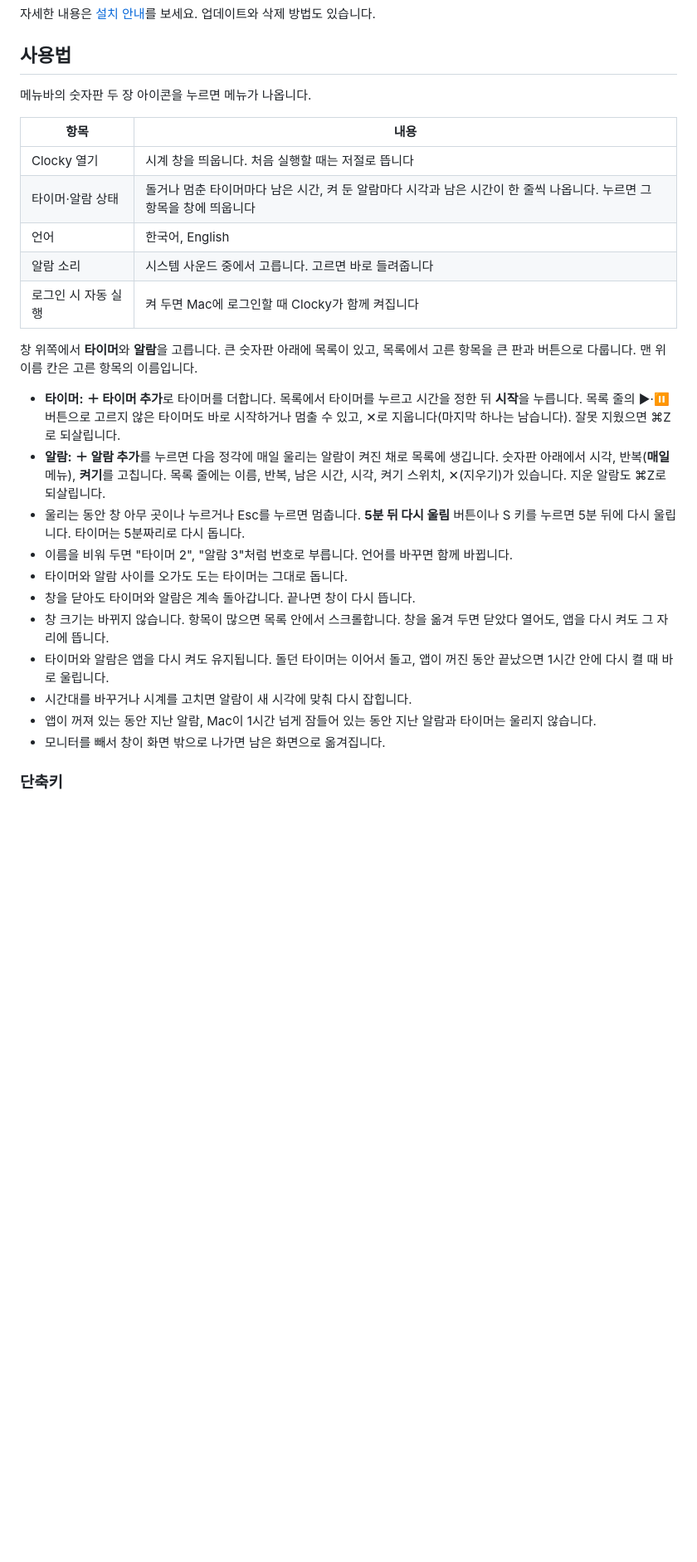
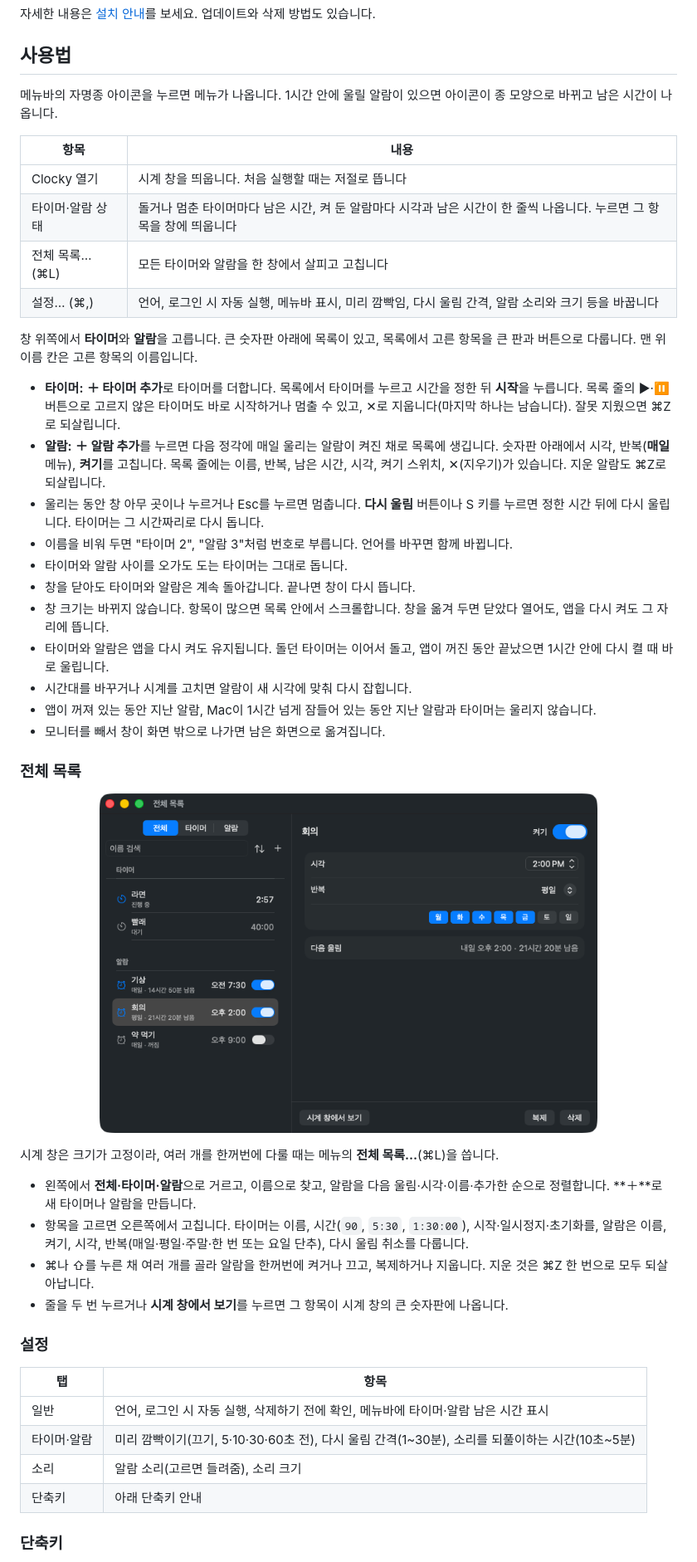
Before and after one commit to eddieee-git/Clocky, a Markdown page: README.md, the part around one of its changes. Shown at 83% size. Drawn GitHub-style; pictures changed too: docs/images/list.png (added); blank space fills up the shorter version.

```diff
--- a/README.md
+++ b/README.md
@@ -38,21 +38,20 @@
 
 ## 사용법
 
-메뉴바의 숫자판 두 장 아이콘을 누르면 메뉴가 나옵니다.
+메뉴바의 자명종 아이콘을 누르면 메뉴가 나옵니다. 1시간 안에 울릴 알람이 있으면 아이콘이 종 모양으로 바뀌고 남은 시간이 나옵니다.
 
 | 항목 | 내용 |
 |---|---|
 | Clocky 열기 | 시계 창을 띄웁니다. 처음 실행할 때는 저절로 뜹니다 |
 | 타이머·알람 상태 | 돌거나 멈춘 타이머마다 남은 시간, 켜 둔 알람마다 시각과 남은 시간이 한 줄씩 나옵니다. 누르면 그 항목을 창에 띄웁니다 |
-| 언어 | 한국어, English |
-| 알람 소리 | 시스템 사운드 중에서 고릅니다. 고르면 바로 들려줍니다 |
-| 로그인 시 자동 실행 | 켜 두면 Mac에 로그인할 때 Clocky가 함께 켜집니다 |
+| 전체 목록… (⌘L) | 모든 타이머와 알람을 한 창에서 살피고 고칩니다 |
+| 설정… (⌘,) | 언어, 로그인 시 자동 실행, 메뉴바 표시, 미리 깜빡임, 다시 울림 간격, 알람 소리와 크기 등을 바꿉니다 |
 
 창 위쪽에서 **타이머**와 **알람**을 고릅니다. 큰 숫자판 아래에 목록이 있고, 목록에서 고른 항목을 큰 판과 버튼으로 다룹니다. 맨 위 이름 칸은 고른 항목의 이름입니다.
 
 - **타이머:** **＋ 타이머 추가**로 타이머를 더합니다. 목록에서 타이머를 누르고 시간을 정한 뒤 **시작**을 누릅니다. 목록 줄의 ▶︎·⏸ 버튼으로 고르지 않은 타이머도 바로 시작하거나 멈출 수 있고, ✕로 지웁니다(마지막 하나는 남습니다). 잘못 지웠으면 ⌘Z로 되살립니다.
 - **알람:** **＋ 알람 추가**를 누르면 다음 정각에 매일 울리는 알람이 켜진 채로 목록에 생깁니다. 숫자판 아래에서 시각, 반복(**매일** 메뉴), **켜기**를 고칩니다. 목록 줄에는 이름, 반복, 남은 시간, 시각, 켜기 스위치, ✕(지우기)가 있습니다. 지운 알람도 ⌘Z로 되살립니다.
-- 울리는 동안 창 아무 곳이나 누르거나 Esc를 누르면 멈춥니다. **5분 뒤 다시 울림** 버튼이나 S 키를 누르면 5분 뒤에 다시 울립니다. 타이머는 5분짜리로 다시 돕니다.
+- 울리는 동안 창 아무 곳이나 누르거나 Esc를 누르면 멈춥니다. **다시 울림** 버튼이나 S 키를 누르면 정한 시간 뒤에 다시 울립니다. 타이머는 그 시간짜리로 다시 돕니다.
 - 이름을 비워 두면 "타이머 2", "알람 3"처럼 번호로 부릅니다. 언어를 바꾸면 함께 바뀝니다.
 - 타이머와 알람 사이를 오가도 도는 타이머는 그대로 돕니다.
 - 창을 닫아도 타이머와 알람은 계속 돌아갑니다. 끝나면 창이 다시 뜹니다.
@@ -61,6 +60,26 @@
 - 시간대를 바꾸거나 시계를 고치면 알람이 새 시각에 맞춰 다시 잡힙니다.
 - 앱이 꺼져 있는 동안 지난 알람, Mac이 1시간 넘게 잠들어 있는 동안 지난 알람과 타이머는 울리지 않습니다.
 - 모니터를 빼서 창이 화면 밖으로 나가면 남은 화면으로 옮겨집니다.
+
+### 전체 목록
+
+<p align="center"><img src="docs/images/list.png" width="600" alt="Clocky 전체 목록 창"></p>
+
+시계 창은 크기가 고정이라, 여러 개를 한꺼번에 다룰 때는 메뉴의 **전체 목록…**(⌘L)을 씁니다.
+
+- 왼쪽에서 **전체·타이머·알람**으로 거르고, 이름으로 찾고, 알람을 다음 울림·시각·이름·추가한 순으로 정렬합니다. **＋**로 새 타이머나 알람을 만듭니다.
+- 항목을 고르면 오른쪽에서 고칩니다. 타이머는 이름, 시간(`90`, `5:30`, `1:30:00`), 시작·일시정지·초기화를, 알람은 이름, 켜기, 시각, 반복(매일·평일·주말·한 번 또는 요일 단추), 다시 울림 취소를 다룹니다.
+- ⌘나 ⇧를 누른 채 여러 개를 골라 알람을 한꺼번에 켜거나 끄고, 복제하거나 지웁니다. 지운 것은 ⌘Z 한 번으로 모두 되살아납니다.
+- 줄을 두 번 누르거나 **시계 창에서 보기**를 누르면 그 항목이 시계 창의 큰 숫자판에 나옵니다.
+
+### 설정
+
+| 탭 | 항목 |
+|---|---|
+| 일반 | 언어, 로그인 시 자동 실행, 삭제하기 전에 확인, 메뉴바에 타이머·알람 남은 시간 표시 |
+| 타이머·알람 | 미리 깜빡이기(끄기, 5·10·30·60초 전), 다시 울림 간격(1~30분), 소리를 되풀이하는 시간(10초~5분) |
+| 소리 | 알람 소리(고르면 들려줌), 소리 크기 |
+| 단축키 | 아래 단축키 안내 |
 
 ### 단축키
 
```
Also changed, not shown: other parts of README.md (+4 -2 lines), docs/images/icon.png, 11 other files.
